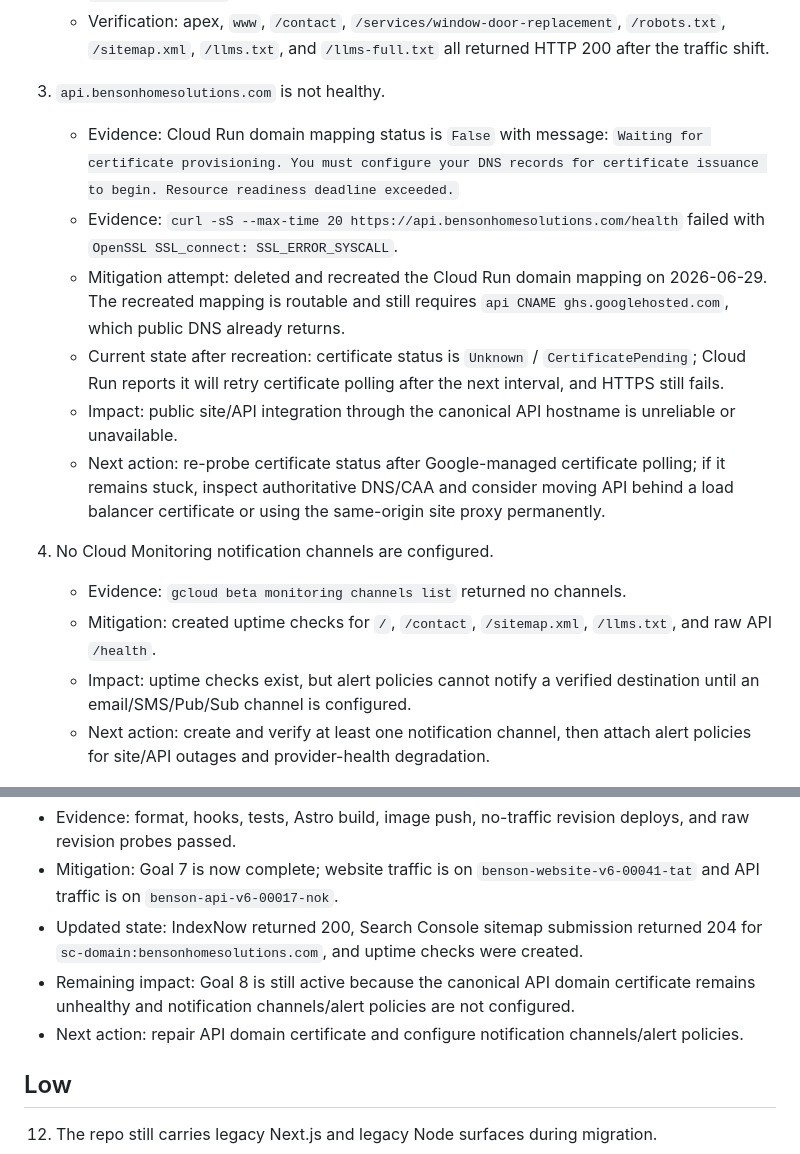
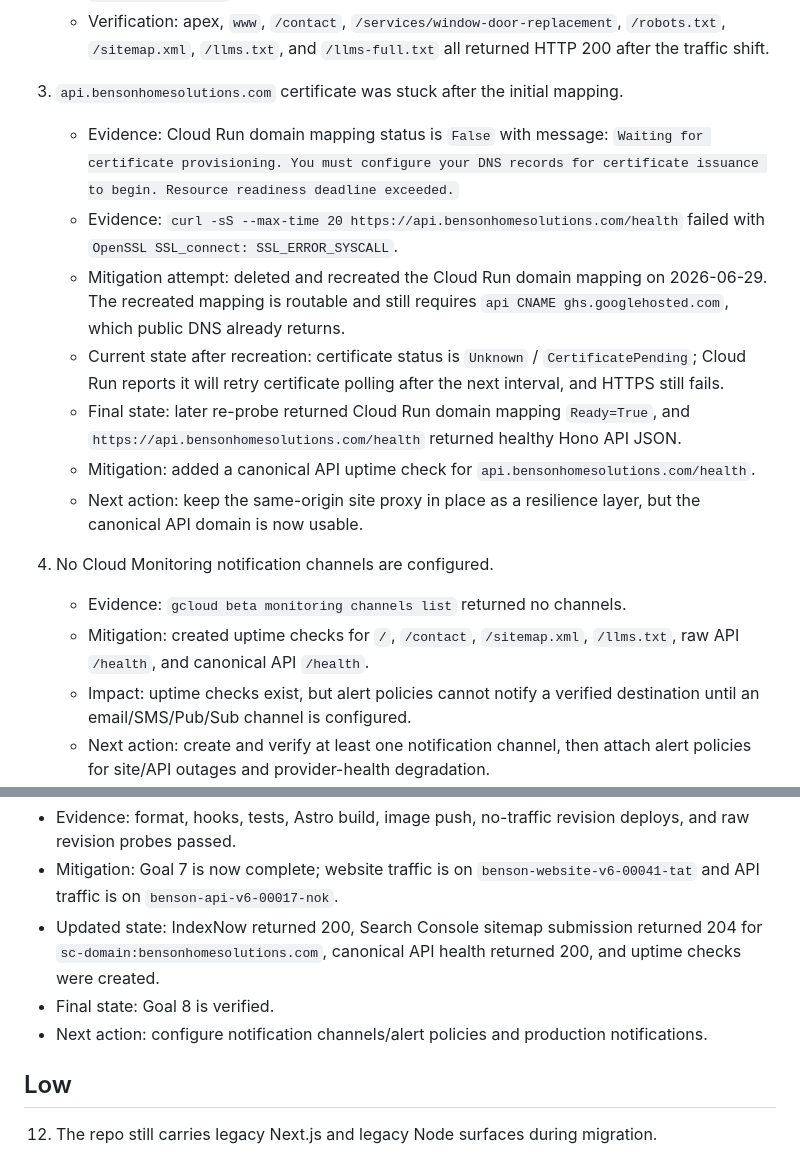
Before and after one commit to elric-cpu/v6, a Markdown page: docs/refactor-problem-log.md, 2 parts joined by grey strips. Rendered like a GitHub page.

Commit message:
Mark deployment goals verified

```diff
--- a/docs/refactor-problem-log.md
+++ b/docs/refactor-problem-log.md
@@ -20,17 +20,18 @@ This file records problems encountered while completing the Astro/Hono refactor,
    - Mitigation: deployed and probed Astro revision `benson-website-v6-00039-wiy`, then shifted `benson-website-v6` traffic to it.
    - Verification: apex, `www`, `/contact`, `/services/window-door-replacement`, `/robots.txt`, `/sitemap.xml`, `/llms.txt`, and `/llms-full.txt` all returned HTTP 200 after the traffic shift.
 
-3. `api.bensonhomesolutions.com` is not healthy.
+3. `api.bensonhomesolutions.com` certificate was stuck after the initial mapping.
    - Evidence: Cloud Run domain mapping status is `False` with message: `Waiting for certificate provisioning. You must configure your DNS records for certificate issuance to begin. Resource readiness deadline exceeded.`
    - Evidence: `curl -sS --max-time 20 https://api.bensonhomesolutions.com/health` failed with `OpenSSL SSL_connect: SSL_ERROR_SYSCALL`.
    - Mitigation attempt: deleted and recreated the Cloud Run domain mapping on 2026-06-29. The recreated mapping is routable and still requires `api CNAME ghs.googlehosted.com`, which public DNS already returns.
    - Current state after recreation: certificate status is `Unknown` / `CertificatePending`; Cloud Run reports it will retry certificate polling after the next interval, and HTTPS still fails.
-   - Impact: public site/API integration through the canonical API hostname is unreliable or unavailable.
-   - Next action: re-probe certificate status after Google-managed certificate polling; if it remains stuck, inspect authoritative DNS/CAA and consider moving API behind a load balancer certificate or using the same-origin site proxy permanently.
+   - Final state: later re-probe returned Cloud Run domain mapping `Ready=True`, and `https://api.bensonhomesolutions.com/health` returned healthy Hono API JSON.
+   - Mitigation: added a canonical API uptime check for `api.bensonhomesolutions.com/health`.
+   - Next action: keep the same-origin site proxy in place as a resilience layer, but the canonical API domain is now usable.
 
 4. No Cloud Monitoring notification channels are configured.
    - Evidence: `gcloud beta monitoring channels list` returned no channels.
-   - Mitigation: created uptime checks for `/`, `/contact`, `/sitemap.xml`, `/llms.txt`, and raw API `/health`.
+   - Mitigation: created uptime checks for `/`, `/contact`, `/sitemap.xml`, `/llms.txt`, raw API `/health`, and canonical API `/health`.
    - Impact: uptime checks exist, but alert policies cannot notify a verified destination until an email/SMS/Pub/Sub channel is configured.
    - Next action: create and verify at least one notification channel, then attach alert policies for site/API outages and provider-health degradation.
 
@@ -82,9 +83,9 @@ This file records problems encountered while completing the Astro/Hono refactor,
 11. Goal 6 is verified locally, but Goal 7 remains blocked on confirmed images.
    - Evidence: format, hooks, tests, Astro build, image push, no-traffic revision deploys, and raw revision probes passed.
    - Mitigation: Goal 7 is now complete; website traffic is on `benson-website-v6-00041-tat` and API traffic is on `benson-api-v6-00017-nok`.
-   - Updated state: IndexNow returned 200, Search Console sitemap submission returned 204 for `sc-domain:bensonhomesolutions.com`, and uptime checks were created.
-   - Remaining impact: Goal 8 is still active because the canonical API domain certificate remains unhealthy and notification channels/alert policies are not configured.
-   - Next action: repair API domain certificate and configure notification channels/alert policies.
+   - Updated state: IndexNow returned 200, Search Console sitemap submission returned 204 for `sc-domain:bensonhomesolutions.com`, canonical API health returned 200, and uptime checks were created.
+   - Final state: Goal 8 is verified.
+   - Next action: configure notification channels/alert policies and production notifications.
 
 ## Low
 
```
Also changed, not shown: docs/astro-hono-migration-tasklist.md (+1 -1 lines).
